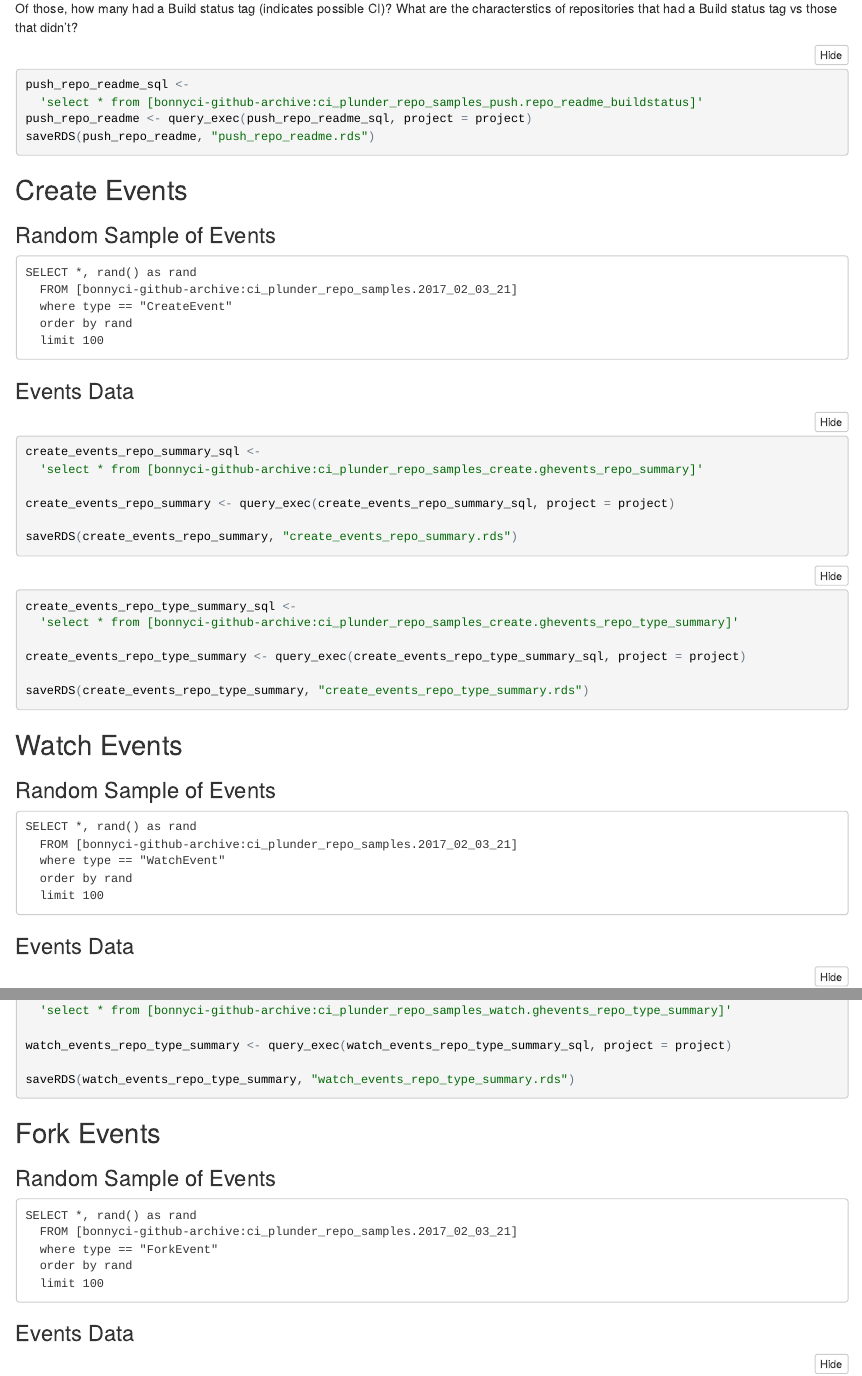
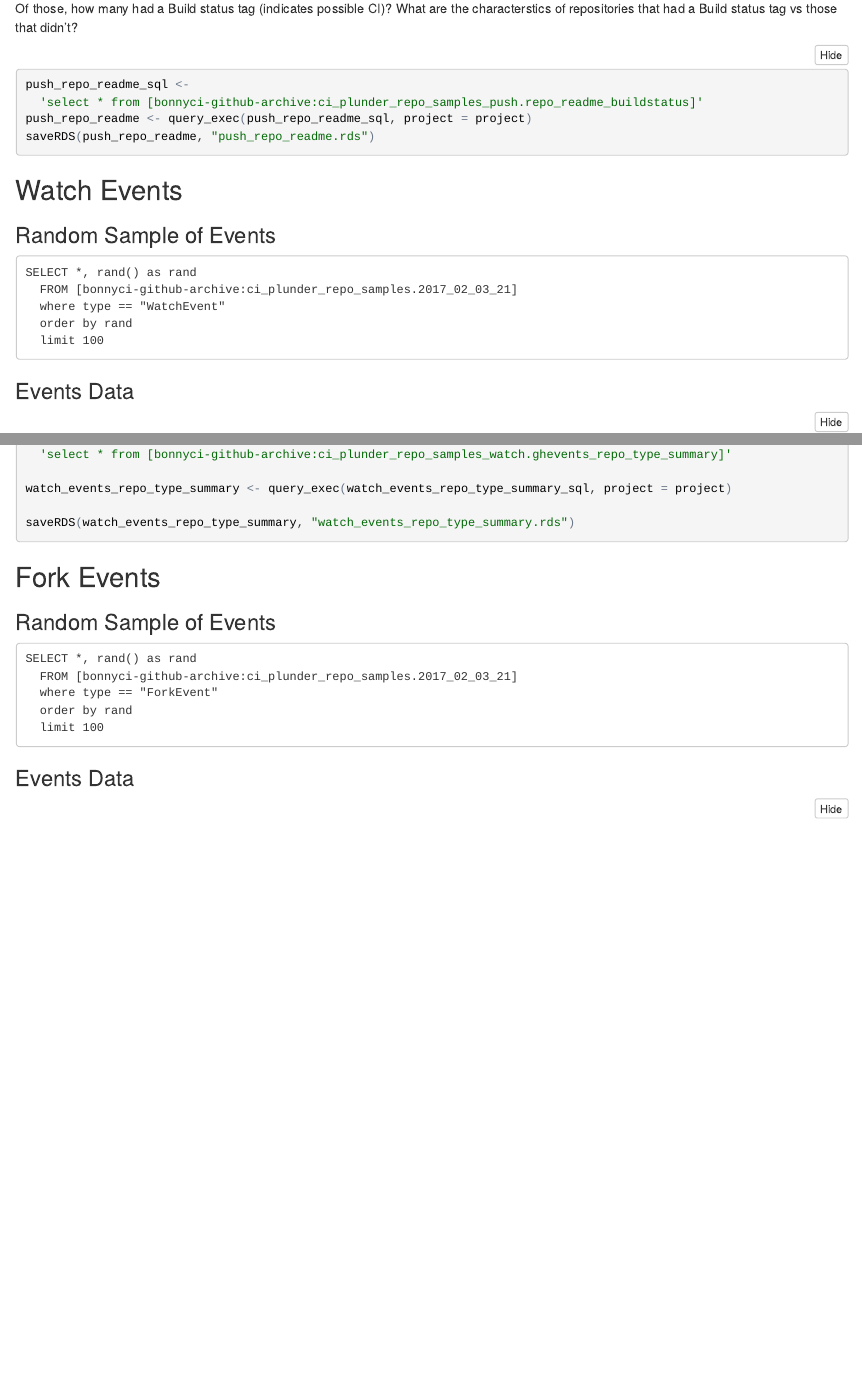
Before and after one commit to countering-bean-counting/bonnyci_ci-plunder, an R Markdown document (events_analysis/sampling_events/sampling_methodology_data.Rmd): the page in a window 1100 px wide, from 5420 px down, and a second part further down, joined at a grey line. The pictures show the output file events_analysis/sampling_events/sampling_methodology_data.nb.html that the author committed with the source, opened offline.

Commit message:
WIP: Remove analysis for create events due to deadline/relevance Part of #47 Signed-off-by: Augustina Ragwitz <augustina.ragwitz@ibm.com>

````diff
--- a/events_analysis/sampling_events/sampling_methodology_data.Rmd
+++ b/events_analysis/sampling_events/sampling_methodology_data.Rmd
@@ -335,40 +335,6 @@ saveRDS(push_repo_readme, "push_repo_readme.rds")
 
 ```
 
-## Create Events
-
-### Random Sample of Events
-
-```
-SELECT *, rand() as rand
-  FROM [bonnyci-github-archive:ci_plunder_repo_samples.2017_02_03_21]
-  where type == "CreateEvent"
-  order by rand
-  limit 100
-```
-
-### Events Data
-
-```{r}
-create_events_repo_summary_sql <-
-  'select * from [bonnyci-github-archive:ci_plunder_repo_samples_create.ghevents_repo_summary]'
-
-create_events_repo_summary <- query_exec(create_events_repo_summary_sql, project = project)
-
-saveRDS(create_events_repo_summary, "create_events_repo_summary.rds")
-
-```
-
-```{r}
-create_events_repo_type_summary_sql <-
-  'select * from [bonnyci-github-archive:ci_plunder_repo_samples_create.ghevents_repo_type_summary]'
-
-create_events_repo_type_summary <- query_exec(create_events_repo_type_summary_sql, project = project)
-
-saveRDS(create_events_repo_type_summary, "create_events_repo_type_summary.rds")
-
-```
-
 ## Watch Events
 
 ### Random Sample of Events
````
Also changed, not shown: events_analysis/sampling_events/create_events_repo_summary.rds (deleted), events_analysis/sampling_events/create_events_repo_type_summary.rds (deleted), events_analysis/sampling_events/create_events_sample.rds (deleted), events_analysis/sampling_events/create_repo_actors_freq.png (deleted), events_analysis/sampling_events/create_repo_e2a_pct_freq.png (deleted), events_analysis/sampling_events/create_repo_event_type_actors_freq.png (deleted), events_analysis/sampling_events/create_repo_event_type_freq.png (deleted), events_analysis/sampling_events/create_repo_max_actors.png (deleted), events_analysis/sampling_events/create_repo_max_events.png (deleted), events_analysis/sampling_events/sampling_methodology_data.nb.html.
